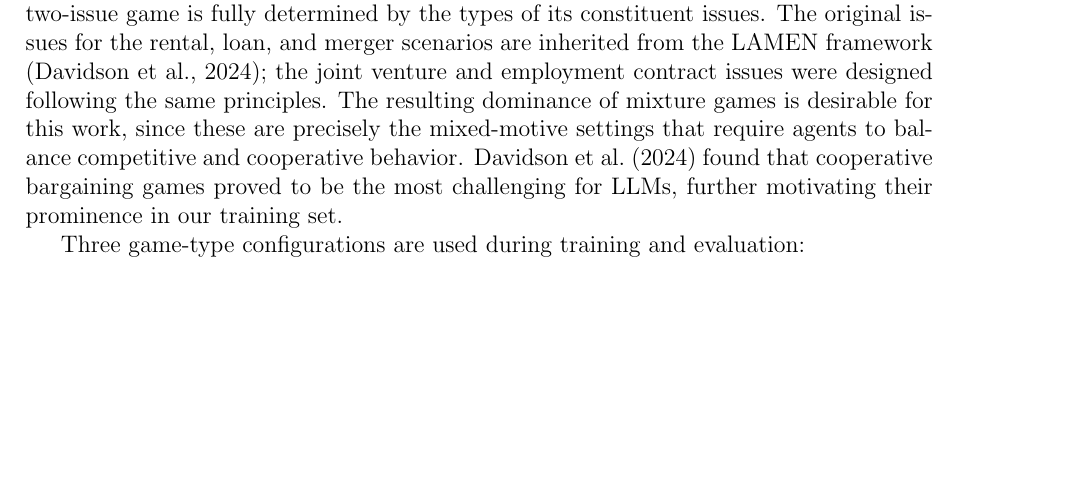
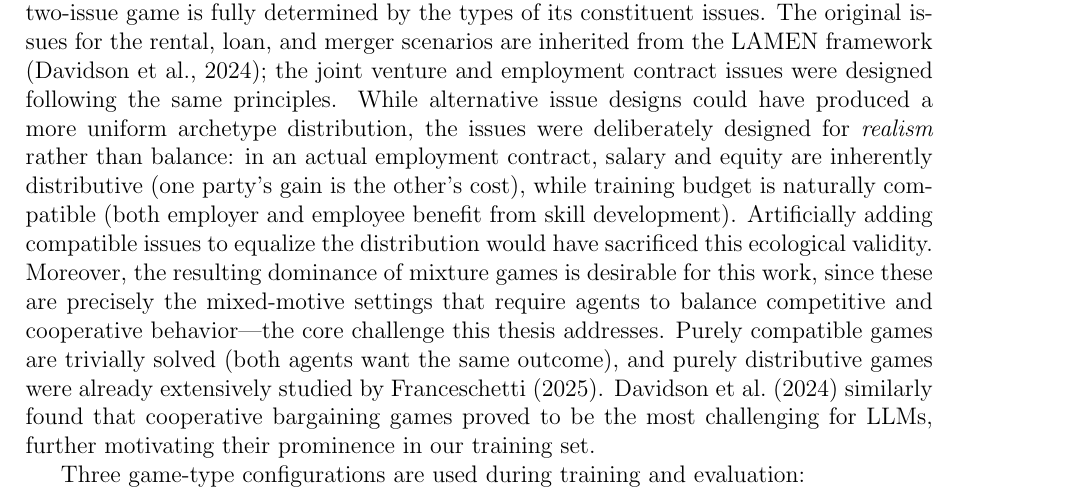
Before and after one commit to migub/master_thesis, a LaTeX document (main.tex): part of page 18 of 32, cut so that both start at the same text, the shorter picture padded with empty space. Compiled offline with pdfLaTeX.

Commit message:
docs: justify mixture-heavy distribution — realism over balance, compatible trivial, distributive already studied

```diff
--- a/main.tex
+++ b/main.tex
@@ -470,7 +470,7 @@ Integrative-Distributive & All contested, but different importance weights & 24\
 \end{tabular}
 \end{table}
 
-This distribution is a deterministic consequence of the issue pool composition: each issue has a fixed payoff structure (distributive or compatible), and the archetype of a two-issue game is fully determined by the types of its constituent issues. The original issues for the rental, loan, and merger scenarios are inherited from the LAMEN framework \citep{davidson2024evaluatinglanguagemodelagency}; the joint venture and employment contract issues were designed following the same principles. The resulting dominance of mixture games is desirable for this work, since these are precisely the mixed-motive settings that require agents to balance competitive and cooperative behavior. \citet{davidson2024evaluatinglanguagemodelagency} found that cooperative bargaining games proved to be the most challenging for LLMs, further motivating their prominence in our training set.
+This distribution is a deterministic consequence of the issue pool composition: each issue has a fixed payoff structure (distributive or compatible), and the archetype of a two-issue game is fully determined by the types of its constituent issues. The original issues for the rental, loan, and merger scenarios are inherited from the LAMEN framework \citep{davidson2024evaluatinglanguagemodelagency}; the joint venture and employment contract issues were designed following the same principles. While alternative issue designs could have produced a more uniform archetype distribution, the issues were deliberately designed for \textit{realism} rather than balance: in an actual employment contract, salary and equity are inherently distributive (one party's gain is the other's cost), while training budget is naturally compatible (both employer and employee benefit from skill development). Artificially adding compatible issues to equalize the distribution would have sacrificed this ecological validity. Moreover, the resulting dominance of mixture games is desirable for this work, since these are precisely the mixed-motive settings that require agents to balance competitive and cooperative behavior---the core challenge this thesis addresses. Purely compatible games are trivially solved (both agents want the same outcome), and purely distributive games were already extensively studied by \citet{franceschetti2025advantage}. \citet{davidson2024evaluatinglanguagemodelagency} similarly found that cooperative bargaining games proved to be the most challenging for LLMs, further motivating their prominence in our training set.
 
 Three game-type configurations are used during training and evaluation:
 \begin{itemize}
```
